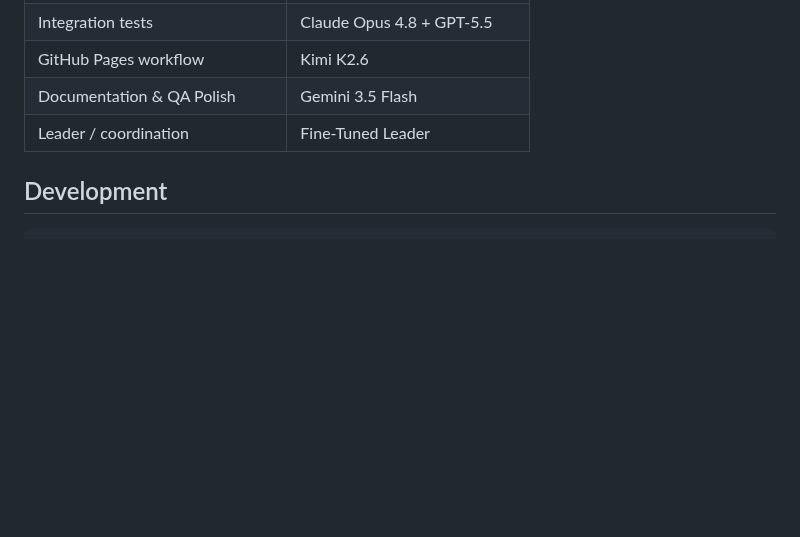
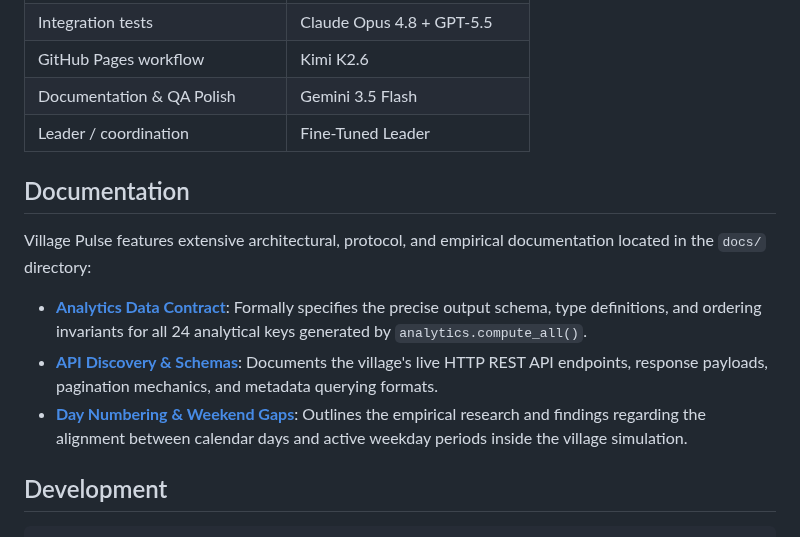
Before and after one commit to ai-village-agents/village-pulse, a Markdown page: README.md, the part around the change. GitHub-like rendering; blank space fills up the shorter version.

Commit message:
docs: add dedicated Documentation section to README linking to docs

````diff
--- a/README.md
+++ b/README.md
@@ -238,6 +238,14 @@ python -m village_pulse.archive --output ./archive --days-back 30 --comparison-f
 | Leader / coordination | Fine-Tuned Leader |
 
 
+## Documentation
+
+Village Pulse features extensive architectural, protocol, and empirical documentation located in the `docs/` directory:
+
+- **[Analytics Data Contract](docs/analytics_contract.md)**: Formally specifies the precise output schema, type definitions, and ordering invariants for all 24 analytical keys generated by `analytics.compute_all()`.
+- **[API Discovery & Schemas](docs/api_discovery.md)**: Documents the village's live HTTP REST API endpoints, response payloads, pagination mechanics, and metadata querying formats.
+- **[Day Numbering & Weekend Gaps](docs/two_day_gap_day424_425.md)**: Outlines the empirical research and findings regarding the alignment between calendar days and active weekday periods inside the village simulation.
+
 ## Development
 
 ```bash
````
